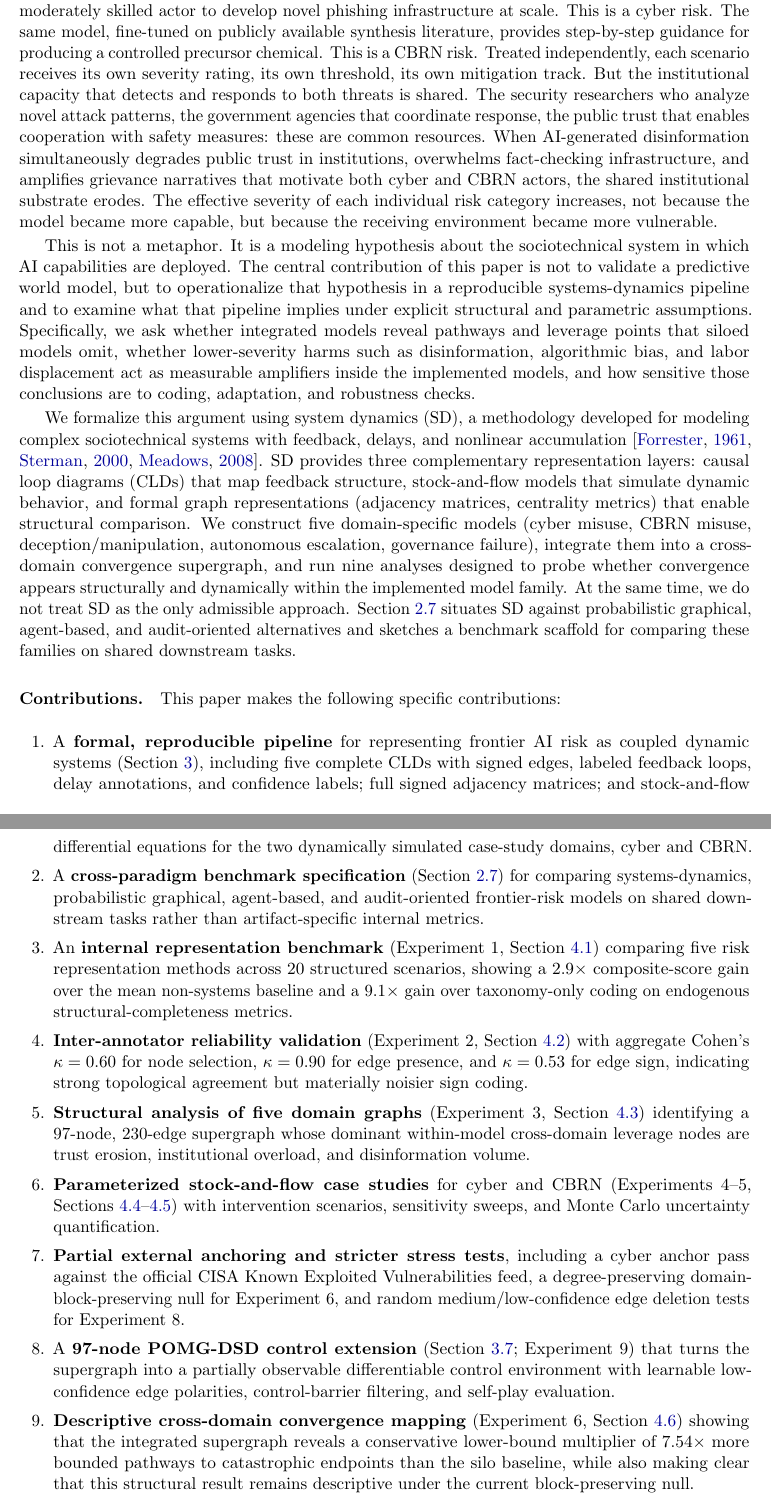
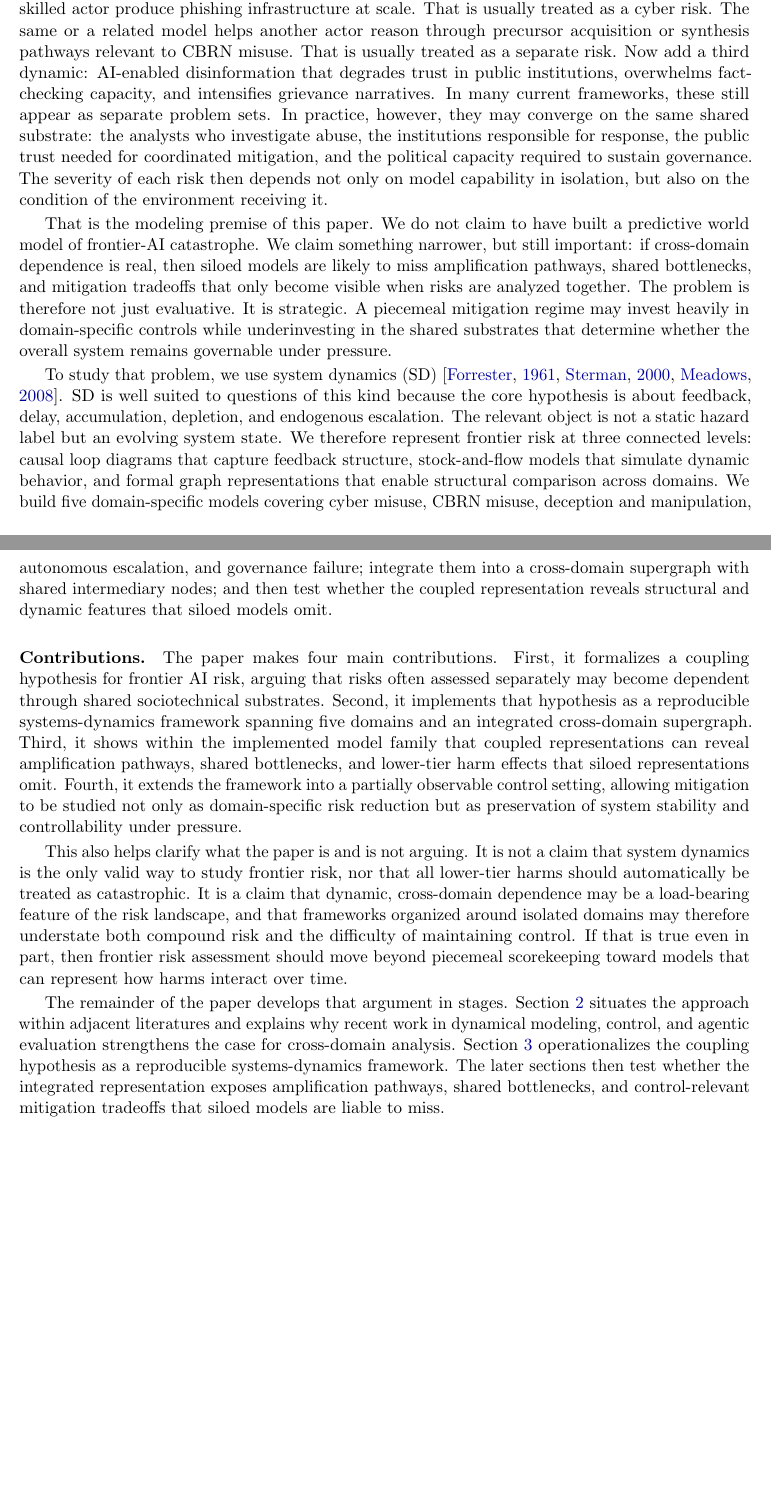
Before and after one commit to codernate92/frontier-ai-risk-pomg-dsd, a LaTeX paper (paper.tex): two parts of pages 2 and 3 of 51 before the commit and two parts of pages 2 and 3 of 50 after it, joined at a grey line, cut so that both start at the same text, the shorter picture padded with empty space. Compiled offline with pdfLaTeX.

Commit message:
Update paper.tex
Revised section 1

```diff
--- a/paper.tex
+++ b/paper.tex
@@ -68,33 +68,3 @@ Current AI safety evaluation frameworks treat catastrophic risk categories (cybe
 \label{sec:intro}
 %==============================================================================
 
-The prevailing approach to evaluating catastrophic risk from frontier AI systems organizes potential harms into discrete categories. Anthropic's Responsible Scaling Policy evaluates cyber, CBRN, and autonomy risks through separate assessment tracks \citep{anthropic2024rsp}. OpenAI's Preparedness Framework scores model-level risk along independent axes \citep{openai2023preparedness}. DeepMind's Frontier Safety Framework specifies critical capability levels domain by domain \citep{deepmind2024fsf}. The NIST AI Risk Management Framework catalogs risk factors within isolated taxonomic cells \citep{nist2023rmf}. The International AI Safety Report synthesizes findings across jurisdictions but maintains categorical boundaries between risk types \citep{iaisr2025}.
-
-This organizational logic is understandable. Domain expertise is deep and narrow. Regulatory authority is jurisdictionally partitioned. Evaluation benchmarks are task-specific. But the assumption that categorical separation preserves analytical validity is itself an empirical claim, and one that has not been formally tested.
-
-Consider a concrete scenario. A frontier model with enhanced coding capabilities enables a moderately skilled actor to develop novel phishing infrastructure at scale. This is a cyber risk. The same model, fine-tuned on publicly available synthesis literature, provides step-by-step guidance for producing a controlled precursor chemical. This is a CBRN risk. Treated independently, each scenario receives its own severity rating, its own threshold, its own mitigation track. But the institutional capacity that detects and responds to both threats is shared. The security researchers who analyze novel attack patterns, the government agencies that coordinate response, the public trust that enables cooperation with safety measures: these are common resources. When AI-generated disinformation simultaneously degrades public trust in institutions, overwhelms fact-checking infrastructure, and amplifies grievance narratives that motivate both cyber and CBRN actors, the shared institutional substrate erodes. The effective severity of each individual risk category increases, not because the model became more capable, but because the receiving environment became more vulnerable.
-
-This is not a metaphor. It is a modeling hypothesis about the sociotechnical system in which AI capabilities are deployed. The central contribution of this paper is not to validate a predictive world model, but to operationalize that hypothesis in a reproducible systems-dynamics pipeline and to examine what that pipeline implies under explicit structural and parametric assumptions. Specifically, we ask whether integrated models reveal pathways and leverage points that siloed models omit, whether lower-severity harms such as disinformation, algorithmic bias, and labor displacement act as measurable amplifiers inside the implemented models, and how sensitive those conclusions are to coding, adaptation, and robustness checks.
-
-We formalize this argument using system dynamics (SD), a methodology developed for modeling complex sociotechnical systems with feedback, delays, and nonlinear accumulation \citep{forrester1961,sterman2000,meadows2008}. SD provides three complementary representation layers: causal loop diagrams (CLDs) that map feedback structure, stock-and-flow models that simulate dynamic behavior, and formal graph representations (adjacency matrices, centrality metrics) that enable structural comparison. We construct five domain-specific models (cyber misuse, CBRN misuse, deception/manipulation, autonomous escalation, governance failure), integrate them into a cross-domain convergence supergraph, and run nine analyses designed to probe whether convergence appears structurally and dynamically within the implemented model family. At the same time, we do not treat SD as the only admissible approach. Section~\ref{sec:benchmarking} situates SD against probabilistic graphical, agent-based, and audit-oriented alternatives and sketches a benchmark scaffold for comparing these families on shared downstream tasks.
-
-\paragraph{Contributions.} This paper makes the following specific contributions:
-
-\begin{enumerate}[leftmargin=2em,itemsep=1pt]
-\item A \textbf{formal, reproducible pipeline} for representing frontier AI risk as coupled dynamic systems (Section~\ref{sec:methodology}), including five complete CLDs with signed edges, labeled feedback loops, delay annotations, and confidence labels; full signed adjacency matrices; and stock-and-flow differential equations for the two dynamically simulated case-study domains, cyber and CBRN.
-
-\item A \textbf{cross-paradigm benchmark specification} (Section~\ref{sec:benchmarking}) for comparing systems-dynamics, probabilistic graphical, agent-based, and audit-oriented frontier-risk models on shared downstream tasks rather than artifact-specific internal metrics.
-
-\item An \textbf{internal representation benchmark} (Experiment~1, Section~\ref{sec:exp1}) comparing five risk representation methods across 20 structured scenarios, showing a $2.9\times$ composite-score gain over the mean non-systems baseline and a $9.1\times$ gain over taxonomy-only coding on endogenous structural-completeness metrics.
-
-\item \textbf{Inter-annotator reliability validation} (Experiment~2, Section~\ref{sec:exp2}) with aggregate Cohen's $\kappa = 0.60$ for node selection, $\kappa = 0.90$ for edge presence, and $\kappa = 0.53$ for edge sign, indicating strong topological agreement but materially noisier sign coding.
-
-\item \textbf{Structural analysis of five domain graphs} (Experiment~3, Section~\ref{sec:exp3}) identifying a 97-node, 230-edge supergraph whose dominant within-model cross-domain leverage nodes are trust erosion, institutional overload, and disinformation volume.
-
-\item \textbf{Parameterized stock-and-flow case studies} for cyber and CBRN (Experiments~4--5, Sections~\ref{sec:exp4}--\ref{sec:exp5}) with intervention scenarios, sensitivity sweeps, and Monte Carlo uncertainty quantification.
-
-\item \textbf{Partial external anchoring and stricter stress tests}, including a cyber anchor pass against the official CISA Known Exploited Vulnerabilities feed, a degree-preserving domain-block-preserving null for Experiment~6, and random medium/low-confidence edge deletion tests for Experiment~8.
-
-\item A \textbf{97-node POMG-DSD control extension} (Section~\ref{sec:pomg_dsd}; Experiment~9) that turns the supergraph into a partially observable differentiable control environment with learnable low-confidence edge polarities, control-barrier filtering, and self-play evaluation.
-
-\item \textbf{Descriptive cross-domain convergence mapping} (Experiment~6, Section~\ref{sec:exp6}) showing that the integrated supergraph reveals a conservative lower-bound multiplier of $7.54\times$ more bounded pathways to catastrophic endpoints than the silo baseline, while also making clear that this structural result remains descriptive under the current block-preserving null.
@@ -107,3 +77,15 @@ We formalize this argument using system dynamics (SD), a methodology developed f
+Consider a simple example. A frontier model with improved coding capabilities helps a moderately skilled actor produce phishing infrastructure at scale. That is usually treated as a cyber risk. The same or a related model helps another actor reason through precursor acquisition or synthesis pathways relevant to CBRN misuse. That is usually treated as a separate risk. Now add a third dynamic: AI-enabled disinformation that degrades trust in public institutions, overwhelms fact-checking capacity, and intensifies grievance narratives. In many current frameworks, these still appear as separate problem sets. In practice, however, they may converge on the same shared substrate: the analysts who investigate abuse, the institutions responsible for response, the public trust needed for coordinated mitigation, and the political capacity required to sustain governance. The severity of each risk then depends not only on model capability in isolation, but also on the condition of the environment receiving it.
+
+That is the modeling premise of this paper. We do not claim to have built a predictive world model of frontier-AI catastrophe. We claim something narrower, but still important: if cross-domain dependence is real, then siloed models are likely to miss amplification pathways, shared bottlenecks, and mitigation tradeoffs that only become visible when risks are analyzed together. The problem is therefore not just evaluative. It is strategic. A piecemeal mitigation regime may invest heavily in domain-specific controls while underinvesting in the shared substrates that determine whether the overall system remains governable under pressure.
+
+To study that problem, we use system dynamics (SD) \citep{forrester1961,sterman2000,meadows2008}. SD is well suited to questions of this kind because the core hypothesis is about feedback, delay, accumulation, depletion, and endogenous escalation. The relevant object is not a static hazard label but an evolving system state. We therefore represent frontier risk at three connected levels: causal loop diagrams that capture feedback structure, stock-and-flow models that simulate dynamic behavior, and formal graph representations that enable structural comparison across domains. We build five domain-specific models covering cyber misuse, CBRN misuse, deception and manipulation, autonomous escalation, and governance failure; integrate them into a cross-domain supergraph with shared intermediary nodes; and then test whether the coupled representation reveals structural and dynamic features that siloed models omit.
+
+\paragraph{Contributions.}
+The paper makes four main contributions. First, it formalizes a coupling hypothesis for frontier AI risk, arguing that risks often assessed separately may become dependent through shared sociotechnical substrates. Second, it implements that hypothesis as a reproducible systems-dynamics framework spanning five domains and an integrated cross-domain supergraph. Third, it shows within the implemented model family that coupled representations can reveal amplification pathways, shared bottlenecks, and lower-tier harm effects that siloed representations omit. Fourth, it extends the framework into a partially observable control setting, allowing mitigation to be studied not only as domain-specific risk reduction but as preservation of system stability and controllability under pressure.
+
+This also helps clarify what the paper is and is not arguing. It is not a claim that system dynamics is the only valid way to study frontier risk, nor that all lower-tier harms should automatically be treated as catastrophic. It is a claim that dynamic, cross-domain dependence may be a load-bearing feature of the risk landscape, and that frameworks organized around isolated domains may therefore understate both compound risk and the difficulty of maintaining control. If that is true even in part, then frontier risk assessment should move beyond piecemeal scorekeeping toward models that can represent how harms interact over time.
+
+The remainder of the paper develops that argument in stages. Section~\ref{sec:related} situates the approach within adjacent literatures and explains why recent work in dynamical modeling, control, and agentic evaluation strengthens the case for cross-domain analysis. Section~\ref{sec:methodology} operationalizes the coupling hypothesis as a reproducible systems-dynamics framework. The later sections then test whether the integrated representation exposes amplification pathways, shared bottlenecks, and control-relevant mitigation tradeoffs that siloed models are liable to miss.
 %==============================================================================
 \section{Related Work}
 \label{sec:related}
```
Also changed, not shown: paper.tex (12 more changed lines).
